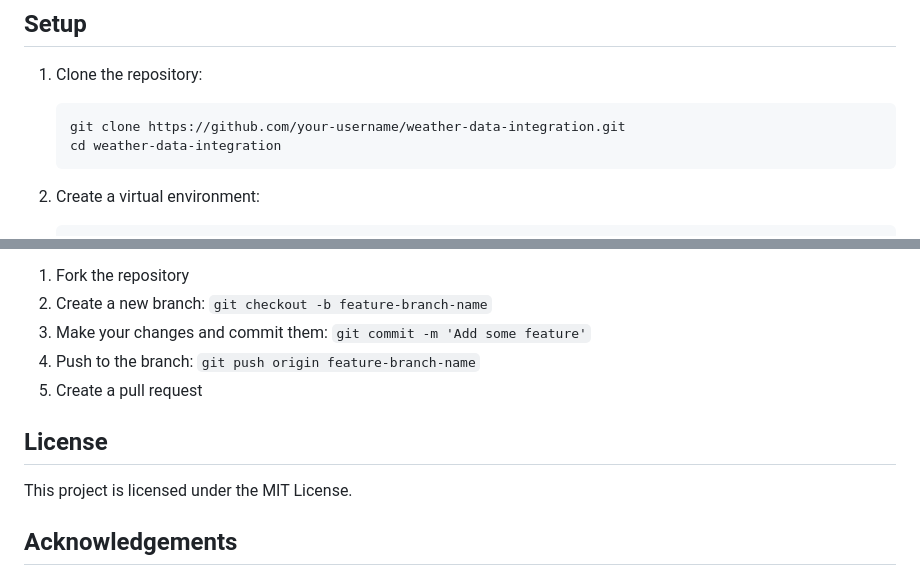
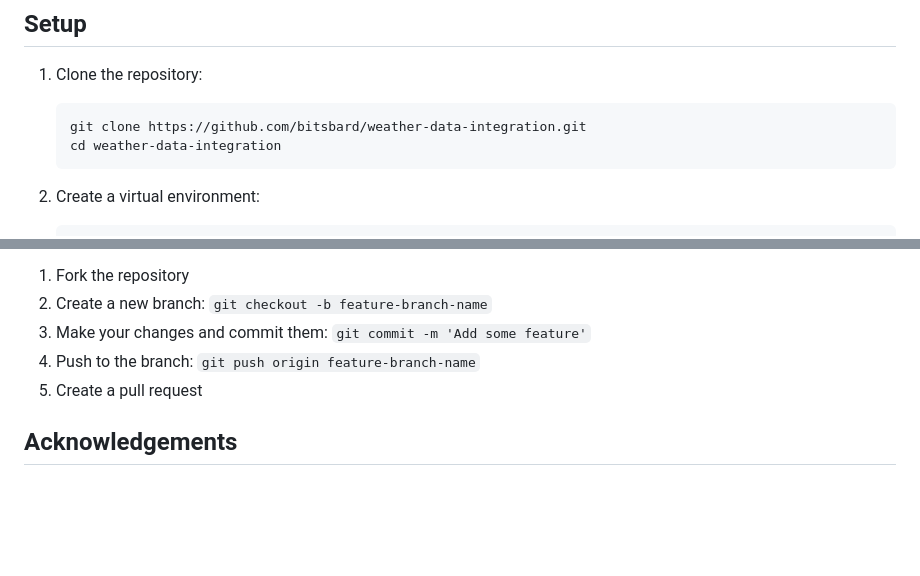
Before and after one commit to pranathi21palancha/weather-data, a Markdown page: README.md, 2 parts joined by grey strips. Rendered like a GitHub page; blank space fills up the shorter version.

Commit message:
Initial project setup

````diff
--- a/README.md
+++ b/README.md
@@ -66,7 +66,7 @@ weather-data-integration/
 
 1. Clone the repository:
    ```
-   git clone https://github.com/your-username/weather-data-integration.git
+   git clone https://github.com/bitsbard/weather-data-integration.git
    cd weather-data-integration
    ```
 
@@ -165,10 +165,6 @@ Contributions to this project are welcome! Please follow these steps:
 4. Push to the branch: `git push origin feature-branch-name`
 5. Create a pull request
 
-## License
-
-This project is licensed under the MIT License.
-
 ## Acknowledgements
 
 - OpenWeatherMap for providing the weather data API
````
